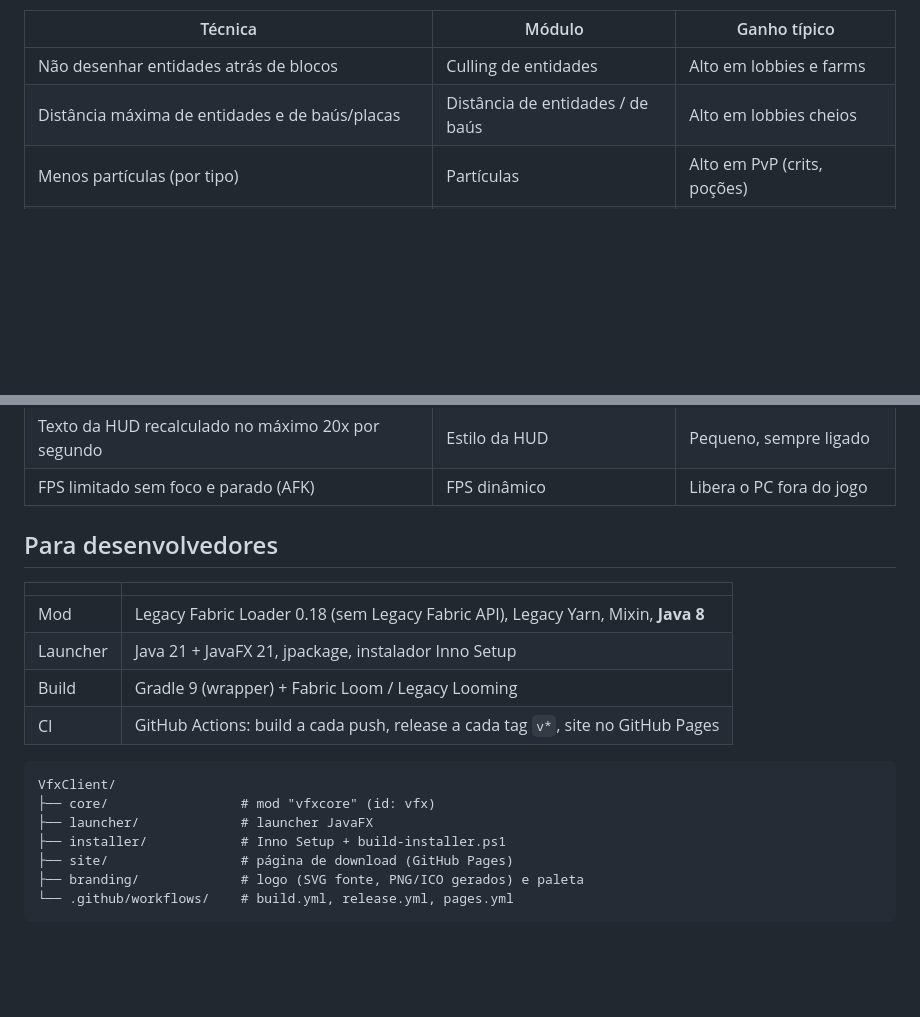
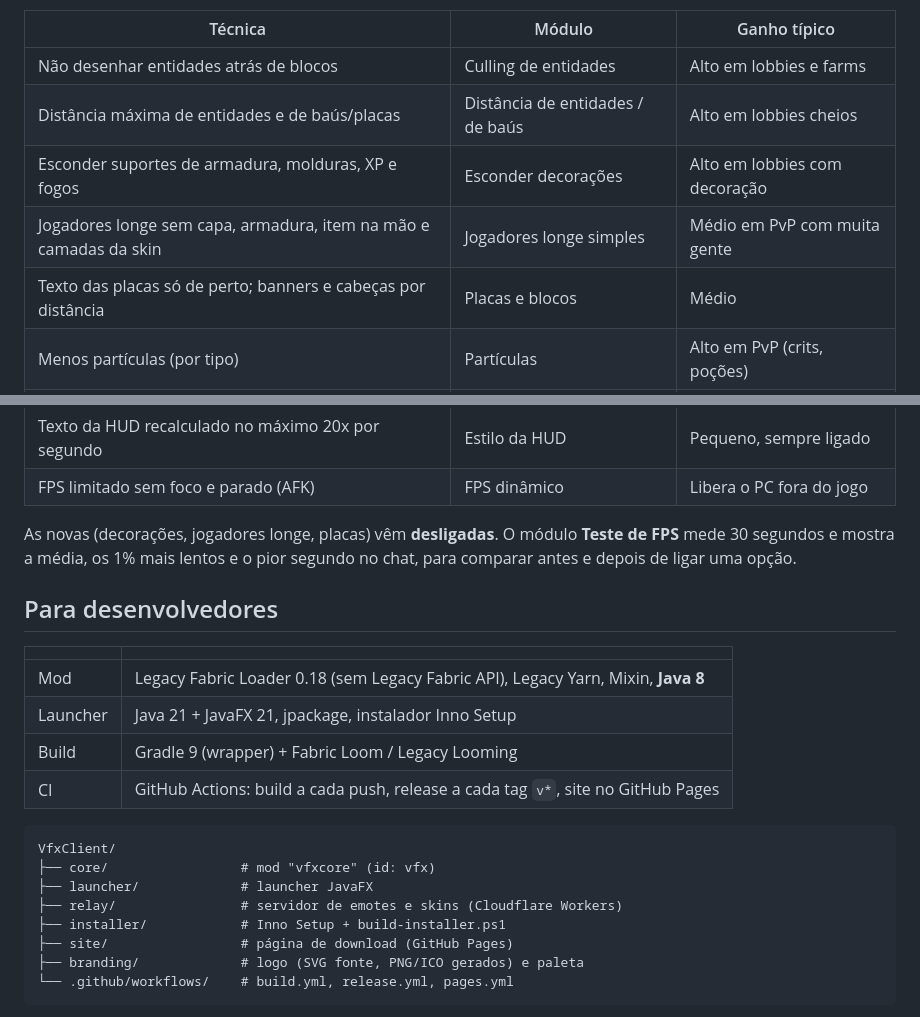
Before and after one commit to juninhobirlll4/VfxClient, a Markdown page: README.md, 2 parts joined by grey strips. Drawn GitHub-style; blank space fills up the shorter version.

```diff
--- a/README.md
+++ b/README.md
@@ -156,6 +180,9 @@ se o FPS ficar abaixo da meta).
 |---|---|---|
 | Não desenhar entidades atrás de blocos | Culling de entidades | Alto em lobbies e farms |
 | Distância máxima de entidades e de baús/placas | Distância de entidades / de baús | Alto em lobbies cheios |
+| Esconder suportes de armadura, molduras, XP e fogos | Esconder decorações | Alto em lobbies com decoração |
+| Jogadores longe sem capa, armadura, item na mão e camadas da skin | Jogadores longe simples | Médio em PvP com muita gente |
+| Texto das placas só de perto; banners e cabeças por distância | Placas e blocos | Médio |
 | Menos partículas (por tipo) | Partículas | Alto em PvP (crits, poções) |
 | Texturas animadas, céu, chuva, brilho e nuvens desligáveis | Ajustes de render / Sem nuvens | Médio, maior em PCs fracos |
 | Itens no chão como um só modelo | Ajustes de render | Médio com muitos drops |
@@ -163,6 +190,9 @@ se o FPS ficar abaixo da meta).
 | Opções gráficas do Minecraft dentro do menu | Opções gráficas / Preset | Alto, varia por placa de vídeo |
 | Texto da HUD recalculado no máximo 20x por segundo | Estilo da HUD | Pequeno, sempre ligado |
 | FPS limitado sem foco e parado (AFK) | FPS dinâmico | Libera o PC fora do jogo |
+
+As novas (decorações, jogadores longe, placas) vêm **desligadas**. O módulo **Teste de FPS** mede 30 segundos e mostra a média, os
+1% mais lentos e o pior segundo no chat, para comparar antes e depois de ligar uma opção.
 
 ## Para desenvolvedores
 
@@ -177,6 +207,7 @@ se o FPS ficar abaixo da meta).
 VfxClient/
 ├── core/                 # mod "vfxcore" (id: vfx)
 ├── launcher/             # launcher JavaFX
+├── relay/                # servidor de emotes e skins (Cloudflare Workers)
 ├── installer/            # Inno Setup + build-installer.ps1
 ├── site/                 # página de download (GitHub Pages)
 ├── branding/             # logo (SVG fonte, PNG/ICO gerados) e paleta
```
Also changed, not shown: other parts of README.md (+43 -12 lines).
